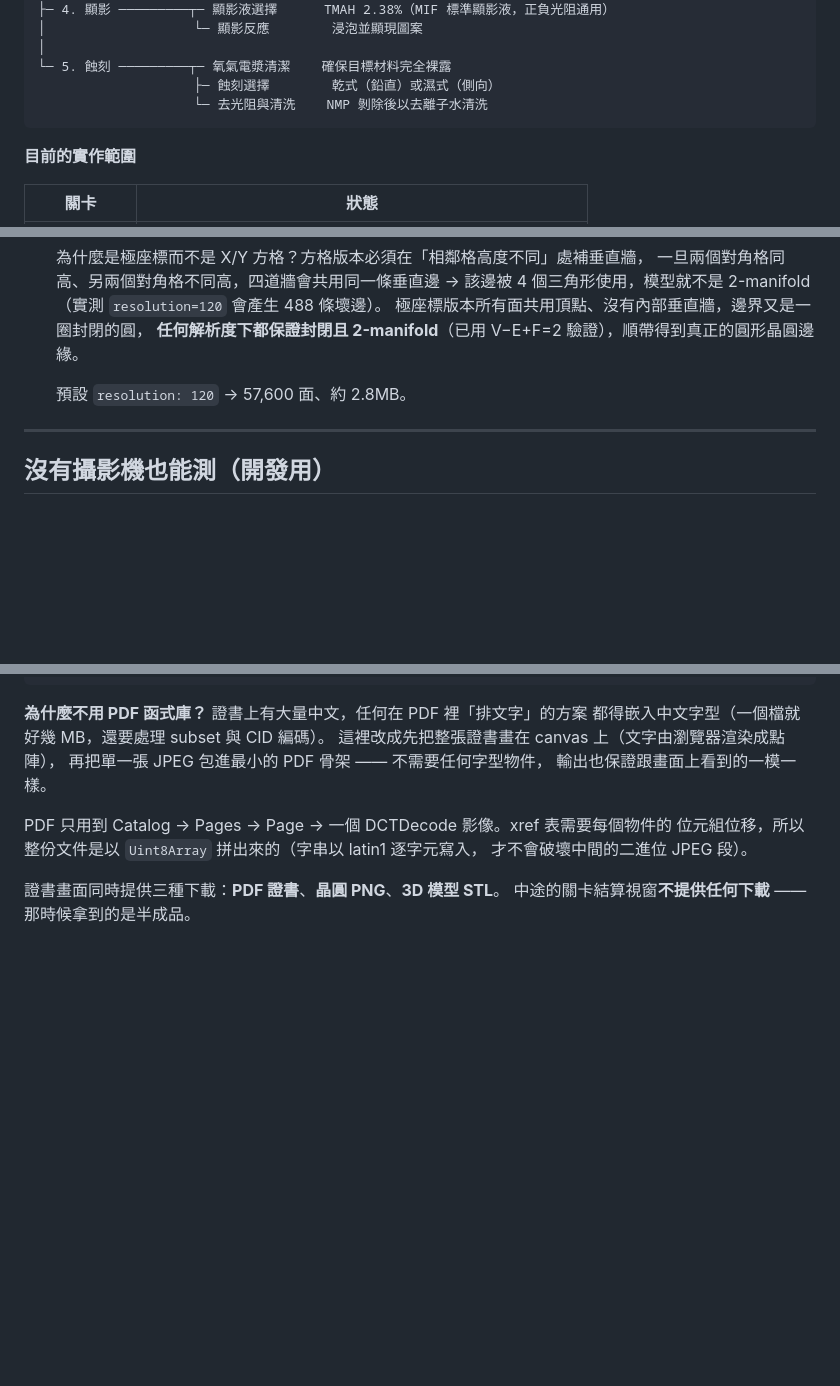
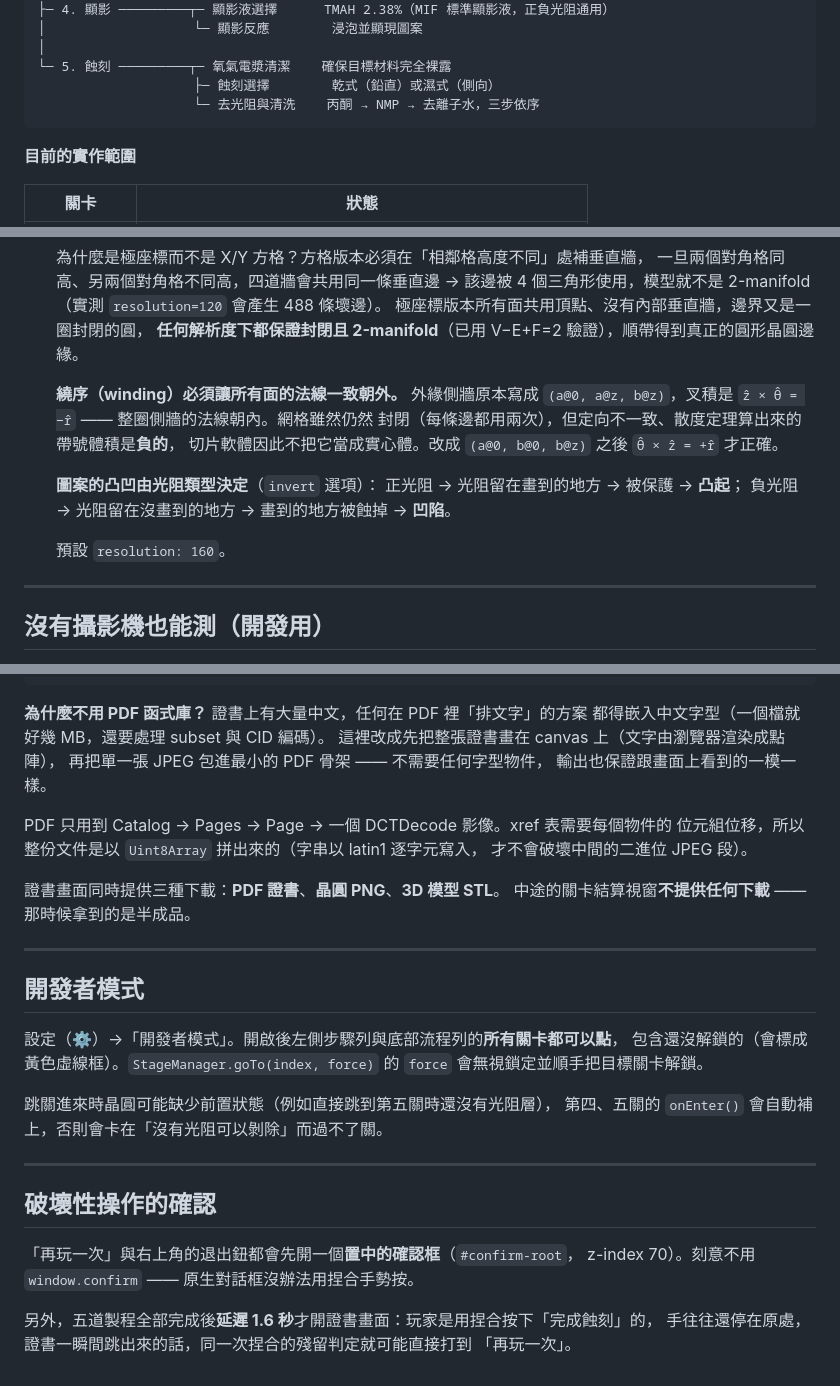
Before and after one commit to Bonnie9981/semiconductor-camp-plus, a Markdown page: README.md, 3 parts joined by grey strips. Drawn GitHub-style; blank space fills up the shorter version.

Commit message:
docs: 補上 STL 繞序、去光阻三步、開發者模式與確認框
IMPLEMENTATION 新增〈已修正的重大 bug〉一節，記下 STL 側牆繞序、
正負光阻示意圖顛倒、顯影 100% 卡住三個 bug 的症狀與根因 ——
這三個都是用一次性腳本才抓到的，值得留紀錄避免重蹈。

Co-Authored-By: Claude Opus 5 <noreply@anthropic.com>

````diff
--- a/README.md
+++ b/README.md
@@ -33,7 +33,7 @@
 │
 └─ 5. 蝕刻 ─────────┬─ 氧氣電漿清潔    確保目標材料完全裸露
                     ├─ 蝕刻選擇        乾式（鉛直）或濕式（側向）
-                    └─ 去光阻與清洗    NMP 剝除後以去離子水清洗
+                    └─ 去光阻與清洗    丙酮 → NMP → 去離子水，三步依序
 ```
 
 **目前的實作範圍**
@@ -369,7 +369,16 @@ ctx.drawImage(pattern, ...);             // 有鉻的地方把光挖掉
   極座標版本所有面共用頂點、沒有內部垂直牆，邊界又是一圈封閉的圓，
   **任何解析度下都保證封閉且 2-manifold**（已用 V−E+F=2 驗證），順帶得到真正的圓形晶圓邊緣。
 
-  預設 `resolution: 120` → 57,600 面、約 2.8MB。
+  **繞序（winding）必須讓所有面的法線一致朝外。** 外緣側牆原本寫成
+  `(a@0, a@z, b@z)`，叉積是 `ẑ × θ̂ = −r̂` —— 整圈側牆的法線朝內。網格雖然仍然
+  封閉（每條邊都用兩次），但定向不一致、散度定理算出來的帶號體積是**負的**，
+  切片軟體因此不把它當成實心體。改成 `(a@0, b@0, b@z)` 之後 `θ̂ × ẑ = +r̂` 才正確。
+
+  **圖案的凸凹由光阻類型決定**（`invert` 選項）：
+  正光阻 → 光阻留在畫到的地方 → 被保護 → **凸起**；
+  負光阻 → 光阻留在沒畫到的地方 → 畫到的地方被蝕掉 → **凹陷**。
+
+  預設 `resolution: 160`。
 
 ---
 
@@ -437,3 +446,26 @@ PDF 只用到 Catalog → Pages → Page → 一個 DCTDecode 影像。xref 表
 
 證書畫面同時提供三種下載：**PDF 證書**、**晶圓 PNG**、**3D 模型 STL**。
 中途的關卡結算視窗**不提供任何下載** —— 那時候拿到的是半成品。
+
+
+---
+
+## 開發者模式
+
+設定（⚙）→「開發者模式」。開啟後左側步驟列與底部流程列的**所有關卡都可以點**，
+包含還沒解鎖的（會標成黃色虛線框）。`StageManager.goTo(index, force)` 的 `force`
+會無視鎖定並順手把目標關卡解鎖。
+
+跳關進來時晶圓可能缺少前置狀態（例如直接跳到第五關時還沒有光阻層），
+第四、五關的 `onEnter()` 會自動補上，否則會卡在「沒有光阻可以剝除」而過不了關。
+
+---
+
+## 破壞性操作的確認
+
+「再玩一次」與右上角的退出鈕都會先開一個**置中的確認框**（`#confirm-root`，
+z-index 70）。刻意不用 `window.confirm` —— 原生對話框沒辦法用捏合手勢按。
+
+另外，五道製程全部完成後**延遲 1.6 秒**才開證書畫面：玩家是用捏合按下「完成蝕刻」的，
+手往往還停在原處，證書一瞬間跳出來的話，同一次捏合的殘留判定就可能直接打到
+「再玩一次」。
````
Also changed, not shown: other parts of README.md (+1 -1 lines), docs/IMPLEMENTATION.md (+9 -1 lines).
